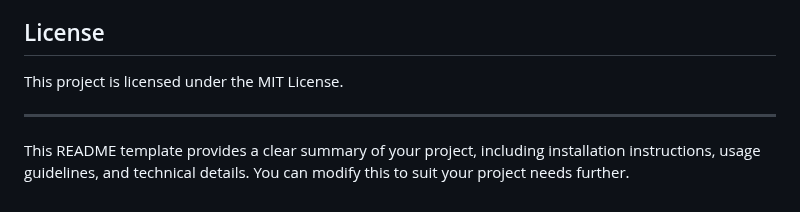
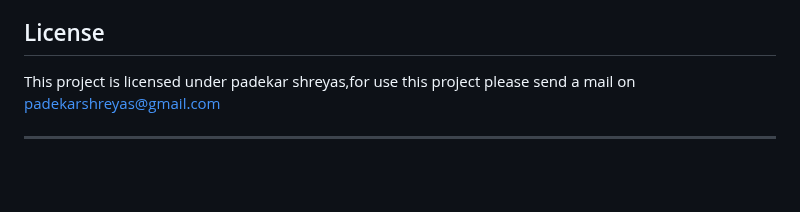
Before and after one commit to yash-github012/time_management_inerface, a Markdown page: README.md, the part around the change. Rendered like a GitHub page; blank space fills up the shorter version.

```diff
--- a/README.md
+++ b/README.md
@@ -127,8 +127,6 @@ Contributions are welcome! To contribute:
 
 ## License
 
-This project is licensed under the MIT License.
+This project is licensed under padekar shreyas,for use this project please send a mail on padekarshreyas@gmail.com
 
 ---
-
-This README template provides a clear summary of your project, including installation instructions, usage guidelines, and technical details. You can modify this to suit your project needs further.
```
